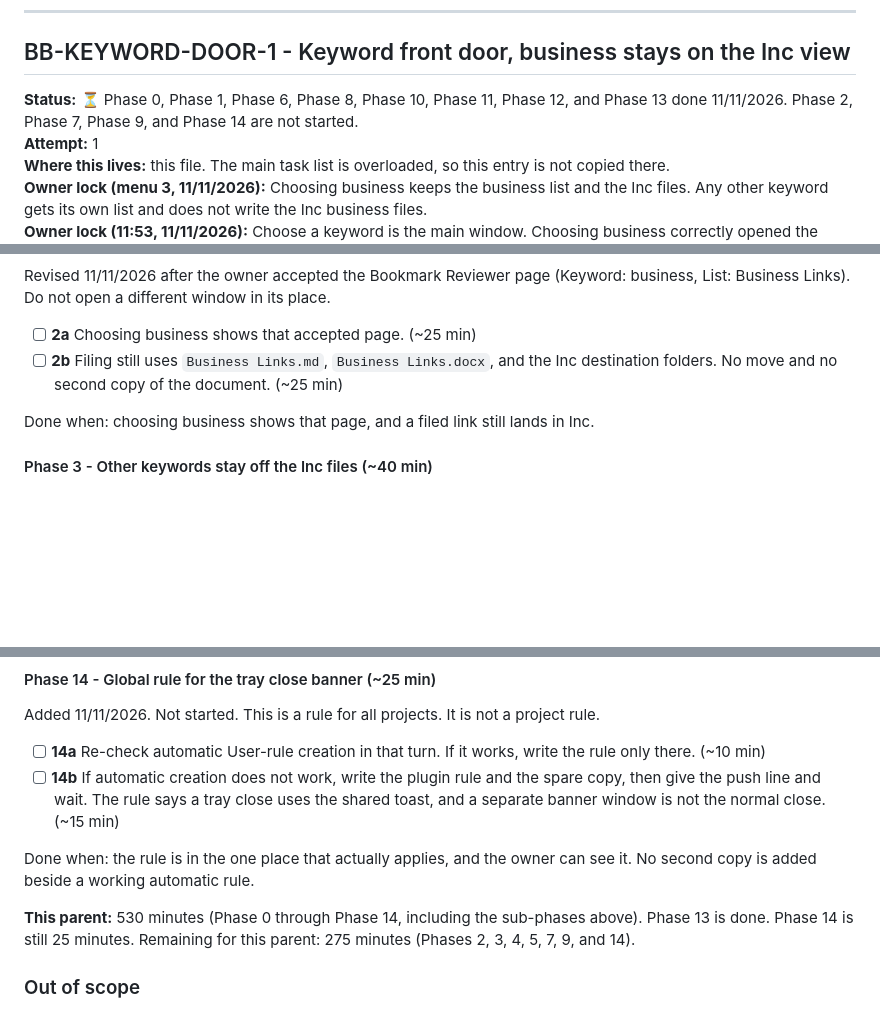
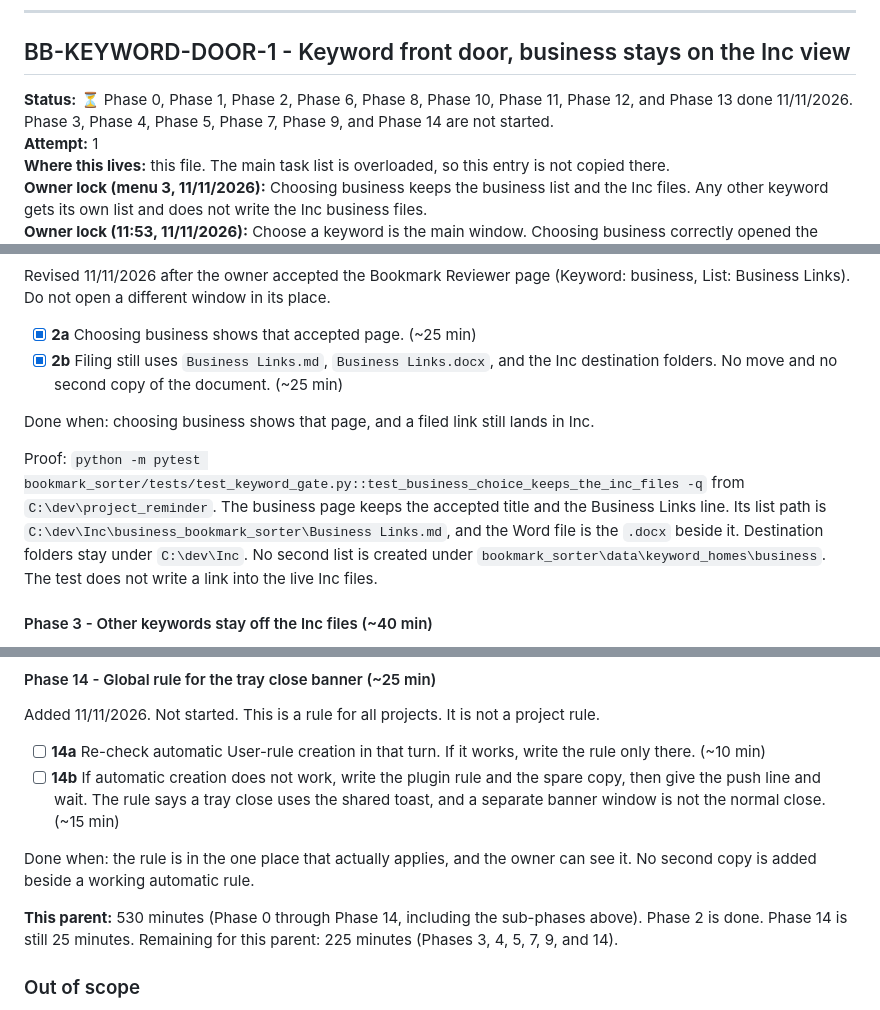
Before and after one commit to mizza411/Inc, a Markdown page: .cursor/rules/task_bookmark_sorter_inc_cleanup.md, 3 parts joined by grey strips. Drawn GitHub-style; blank space fills up the shorter version.

Commit message:
Mark Bookmark Reviewer Phase 2 done.
The business page and the Inc filing path are proved, so the satellite no longer lists that slice as open.

```diff
--- a/.cursor/rules/task_bookmark_sorter_inc_cleanup.md
+++ b/.cursor/rules/task_bookmark_sorter_inc_cleanup.md
@@ -67,7 +67,7 @@ That end state is on hold for the business choice. BB-KEYWORD-DOOR-1 (below) is
 
 ## BB-KEYWORD-DOOR-1 - Keyword front door, business stays on the Inc view
 
-**Status:** ⏳ Phase 0, Phase 1, Phase 6, Phase 8, Phase 10, Phase 11, Phase 12, and Phase 13 done 11/11/2026. Phase 2, Phase 7, Phase 9, and Phase 14 are not started.
+**Status:** ⏳ Phase 0, Phase 1, Phase 2, Phase 6, Phase 8, Phase 10, Phase 11, Phase 12, and Phase 13 done 11/11/2026. Phase 3, Phase 4, Phase 5, Phase 7, Phase 9, and Phase 14 are not started.
 **Attempt:** 1
 **Where this lives:** this file. The main task list is overloaded, so this entry is not copied there.
 **Owner lock (menu 3, 11/11/2026):** Choosing business keeps the business list and the Inc files. Any other keyword gets its own list and does not write the Inc business files.
@@ -152,10 +152,12 @@ Proof: `python -m pytest bookmark_sorter/tests/test_keyword_gate.py bookmark_sor
 
 Revised 11/11/2026 after the owner accepted the Bookmark Reviewer page (Keyword: business, List: Business Links). Do not open a different window in its place.
 
-- [ ] **2a** Choosing business shows that accepted page. (~25 min)
-- [ ] **2b** Filing still uses `Business Links.md`, `Business Links.docx`, and the Inc destination folders. No move and no second copy of the document. (~25 min)
+- [x] **2a** Choosing business shows that accepted page. (~25 min)
+- [x] **2b** Filing still uses `Business Links.md`, `Business Links.docx`, and the Inc destination folders. No move and no second copy of the document. (~25 min)
 
 Done when: choosing business shows that page, and a filed link still lands in Inc.
+
+Proof: `python -m pytest bookmark_sorter/tests/test_keyword_gate.py::test_business_choice_keeps_the_inc_files -q` from `C:\dev\project_reminder`. The business page keeps the accepted title and the Business Links line. Its list path is `C:\dev\Inc\business_bookmark_sorter\Business Links.md`, and the Word file is the `.docx` beside it. Destination folders stay under `C:\dev\Inc`. No second list is created under `bookmark_sorter\data\keyword_homes\business`. The test does not write a link into the live Inc files.
 
 #### Phase 3 - Other keywords stay off the Inc files (~40 min)
 
@@ -273,7 +275,7 @@ Added 11/11/2026. Not started. This is a rule for all projects. It is not a proj
 
 Done when: the rule is in the one place that actually applies, and the owner can see it. No second copy is added beside a working automatic rule.
 
-**This parent:** 530 minutes (Phase 0 through Phase 14, including the sub-phases above). Phase 13 is done. Phase 14 is still 25 minutes. Remaining for this parent: 275 minutes (Phases 2, 3, 4, 5, 7, 9, and 14).
+**This parent:** 530 minutes (Phase 0 through Phase 14, including the sub-phases above). Phase 2 is done. Phase 14 is still 25 minutes. Remaining for this parent: 225 minutes (Phases 3, 4, 5, 7, 9, and 14).
 
 ### Out of scope
 
```
Also changed, not shown: other parts of .cursor/rules/task_bookmark_sorter_inc_cleanup.md (+1 -1 lines).
